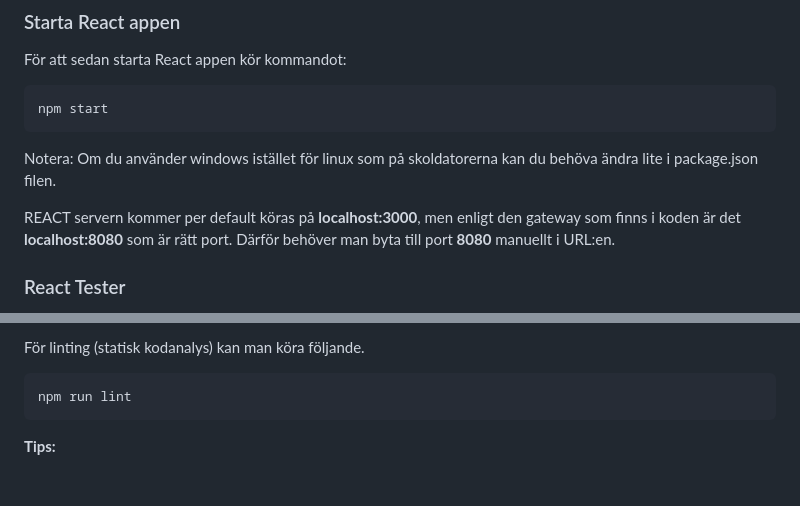
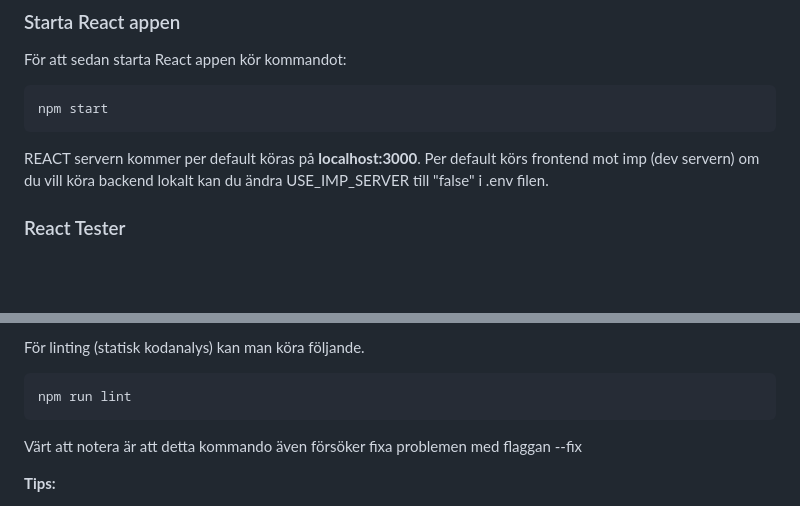
Before and after one commit to rakibhasan-0/yotei, a Markdown page: README.md, 2 parts joined by grey strips. Drawn GitHub-style; blank space fills up the shorter version.

````diff
--- a/README.md
+++ b/README.md
@@ -61,9 +78,7 @@ För att sedan starta React appen kör kommandot: <br>
 ```
 npm start
 ```
-Notera: Om du använder windows istället för linux som på skoldatorerna kan du behöva ändra lite i package.json filen.
-
-REACT servern kommer per default köras på **localhost:3000**, men enligt den gateway som finns i koden är det **localhost:8080** som är rätt port. Därför behöver man byta till port **8080** manuellt i URL:en.
+REACT servern kommer per default köras på **localhost:3000**. Per default körs frontend mot imp (dev servern) om du vill köra backend lokalt kan du ändra USE_IMP_SERVER till "false" i .env filen.
 
 ### React Tester
 
@@ -81,6 +96,7 @@ För linting (statisk kodanalys) kan man köra följande.
 ```
 npm run lint
 ```
+Värt att notera är att detta kommando även försöker fixa problemen med flaggan --fix
 
 **Tips:**
 1. Tester skapas genom att döpa filerna till `KOMPONENT.test.js` och sedan anropa funktionen `it("Testnamn", () => { 'Test Content...' })`
````
Also changed, not shown: other parts of README.md (+29 -12 lines).
